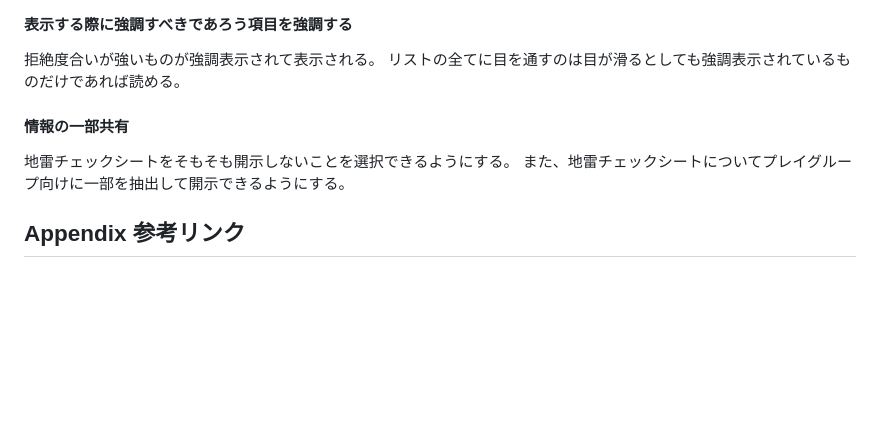
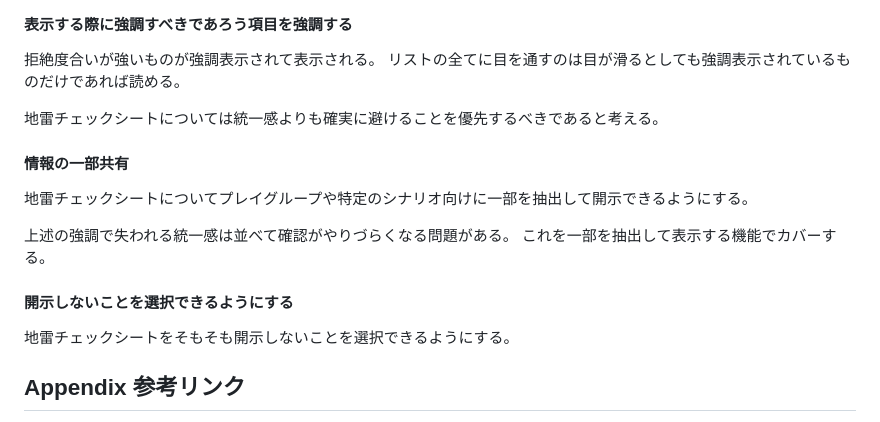
Before and after one commit to Shunshun94/MSGK, a Markdown page: docs/V2/concept.md, the part around the change. Drawn GitHub-style; blank space fills up the shorter version.

Commit message:
update landmine sheet

```diff
--- a/docs/V2/concept.md
+++ b/docs/V2/concept.md
@@ -199,10 +199,18 @@ URL を打ち込むと OGP 等から名前と画像を取り込むことがで
 拒絶度合いが強いものが強調表示されて表示される。
 リストの全てに目を通すのは目が滑るとしても強調表示されているものだけであれば読める。
 
+地雷チェックシートについては統一感よりも確実に避けることを優先するべきであると考える。
+
 #### 情報の一部共有
 
+地雷チェックシートについてプレイグループや特定のシナリオ向けに一部を抽出して開示できるようにする。
+
+上述の強調で失われる統一感は並べて確認がやりづらくなる問題がある。
+これを一部を抽出して表示する機能でカバーする。
+
+#### 開示しないことを選択できるようにする
+
 地雷チェックシートをそもそも開示しないことを選択できるようにする。
-また、地雷チェックシートについてプレイグループ向けに一部を抽出して開示できるようにする。
 
 ## Appendix 参考リンク
 
```
